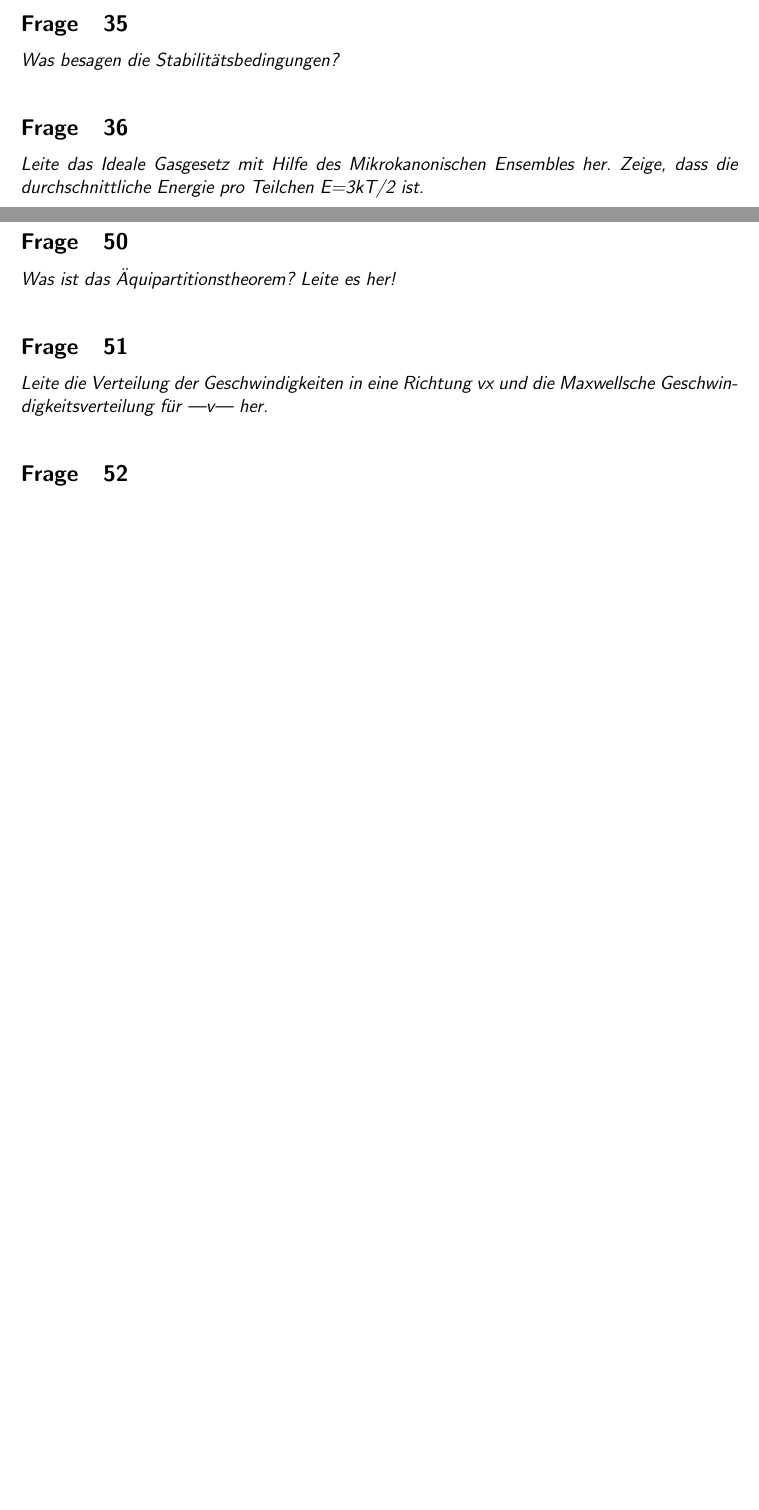
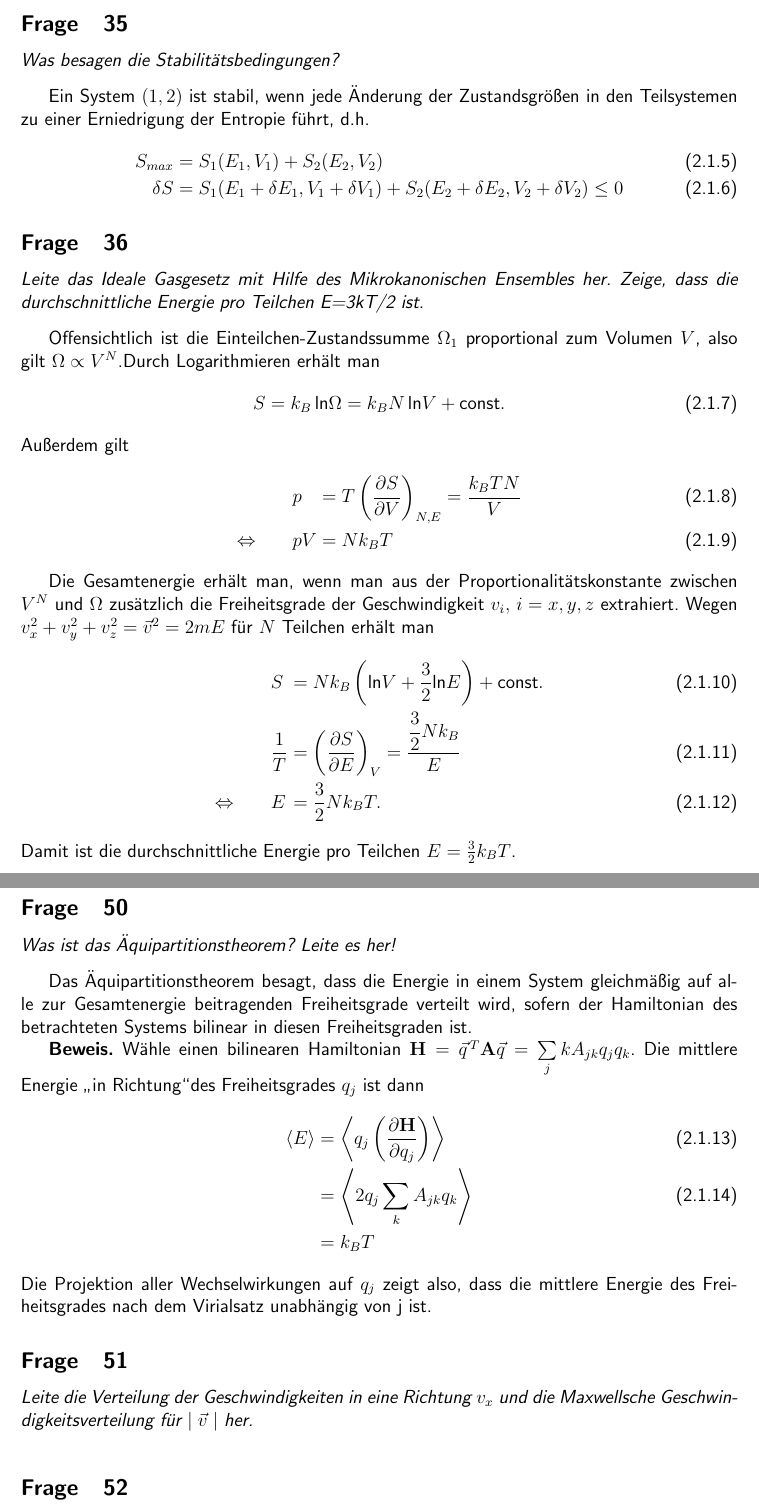
Before and after one commit to JaegerP/stamech, a LaTeX document (fragenkatalog.tex): two parts of pages 17 and 24 of 35 before the commit and two parts of pages 17 and 25 of 36 after it, joined at a grey line, cut so that both start at the same text, the shorter picture padded with empty space. Compiled offline with pdfLaTeX.

Commit message:
Fragen gemerged Frage 51 macht Probleme bitte manuell einbinden

```diff
--- a/fragenkatalog.tex
+++ b/fragenkatalog.tex
@@ -42,7 +42,7 @@
 \newcommand{\partddd}[3]{\ensuremath {\left(\frac{\partial #1}{\partial #2}}\right)_{#3}}
 \newcommand{\pseq}{\mathrel{\phantom{=}}}
 \newcommand{\binkoef}[2]{\left(\begin{array}{c}{#1}\\{#2}\end{array}\right)}
-
+\newcommand{\const}{\mathsf{const.}}
 
 \newtheorem{mydef}{Definition}
 %\newtheorem{myfrag}{}%Frage} doppelt nur die Nummerierung
@@ -469,11 +477,32 @@ generalisierte Kräfte berechnet?
 \begin{myfrag}
 Was besagen die Stabilitätsbedingungen?
 \end{myfrag}
+Ein System $(1,2)$ ist stabil, wenn jede Änderung der Zustandsgrößen in den Teilsystemen zu einer Erniedrigung der Entropie führt, d.h.
+\begin{align}
+	S_{max}&=S_1(E_1,V_1)+S_2(E_2,V_2)\\
+	\delta S&=S_1(E_1+\delta E_1,V_1+\delta V_1)+S_2(E_2+\delta E_2,V_2+\delta V_2)\le 0
+\end{align}
 \subsection{36}
 \begin{myfrag}
 Leite das Ideale Gasgesetz mit Hilfe des Mikrokanonischen Ensembles her.
 Zeige, dass die durchschnittliche Energie pro Teilchen E=3kT/2 ist.
 \end{myfrag}
+Offensichtlich ist die Einteilchen-Zustandssumme $\Omega_1$ proportional zum Volumen $V$, also gilt $\Omega\propto V^N$.Durch Logarithmieren erhält man
+\begin{equation}
+	S=k_B\,\logn\Omega=k_BN\,\logn V+\const
+\end{equation}
+Außerdem gilt
+\begin{alignat}{2}
+	&p&&=T\partddd SV{N,E}=\frac{k_BTN}{V}\\
+	\Leftrightarrow\qquad&pV&&=Nk_BT
+\end{alignat}
+\par Die Gesamtenergie erhält man, wenn man aus der Proportionalitätskonstante zwischen $V^N$ und $\Omega$ zusätzlich die Freiheitsgrade der Geschwindigkeit $v_i,\,i=x,y,z$ extrahiert. Wegen $v_x^2+v_y^2+v_z^2=\vec{v}^2=2mE$ für $N$ Teilchen erhält man
+\begin{alignat}{2}
+	&S&&=Nk_B\left(\logn V+\frac{3}{2}\logn E\right)+\const\\
+	&\frac{1}{T}&&=\partddd SEV=\frac{\dfrac{3}{2}Nk_B}{E}\\
+	\Leftrightarrow\qquad&E&&=\frac{3}{2}Nk_BT.
+\end{alignat}
+Damit ist die durchschnittliche Energie pro Teilchen $E=\frac{3}{2}k_BT$.
 \subsection{37}
 \begin{myfrag}
 Betrachte ein vereinfachtes quantisiertes Modell für ein „Polymer“, wobei die
@@ -724,10 +761,18 @@ $\left\langle q_j \dfrac{\partial H}{\partial q_k}\right\rangle = k_BT\delta_{jk
 \begin{myfrag}
 Was ist das Äquipartitionstheorem? Leite es her!
 \end{myfrag}
+Das Äquipartitionstheorem besagt, dass die Energie in einem System gleichmäßig auf alle zur Gesamtenergie beitragenden Freiheitsgrade verteilt wird, sofern der Hamiltonian des betrachteten Systems bilinear in diesen Freiheitsgraden ist.
+\par\textbf{Beweis.} Wähle einen bilinearen Hamiltonian $\mathbf{H}=\vec{q}^{\,T}\mathbf{A}\vec{q}=\sum\limits_jk A_{jk}q_jq_k$. Die mittlere Energie \glqq in Richtung\grqq des Freiheitsgrades $q_j$ ist dann
+\begin{align}
+	\langle E\rangle&=\left\langle q_j\partdd {\mathbf{H}}{q_j}\right\rangle\\
+	&=\left\langle 2q_j\sum\limits_k A_{jk}q_k\right\rangle\\
+	&=k_BT\nonumber
+\end{align}
+Die Projektion aller Wechselwirkungen auf $q_j$ zeigt also, dass die mittlere Energie des Freiheitsgrades nach dem Virialsatz unabhängig von j ist.
 \subsection{51}
 \begin{myfrag}
-Leite die Verteilung der Geschwindigkeiten in eine Richtung vx und die
-Maxwellsche Geschwindigkeitsverteilung für |v| her.
+Leite die Verteilung der Geschwindigkeiten in eine Richtung $v_x$ und die
+Maxwellsche Geschwindigkeitsverteilung für $\betrag{\vec{v}}$ her.
 \end{myfrag}
 \subsection{52}
 \begin{myfrag}
```
Also changed, not shown: fragenkatalog.pdf, fragenkatalog.tex (16 more changed lines), 4 other files.
